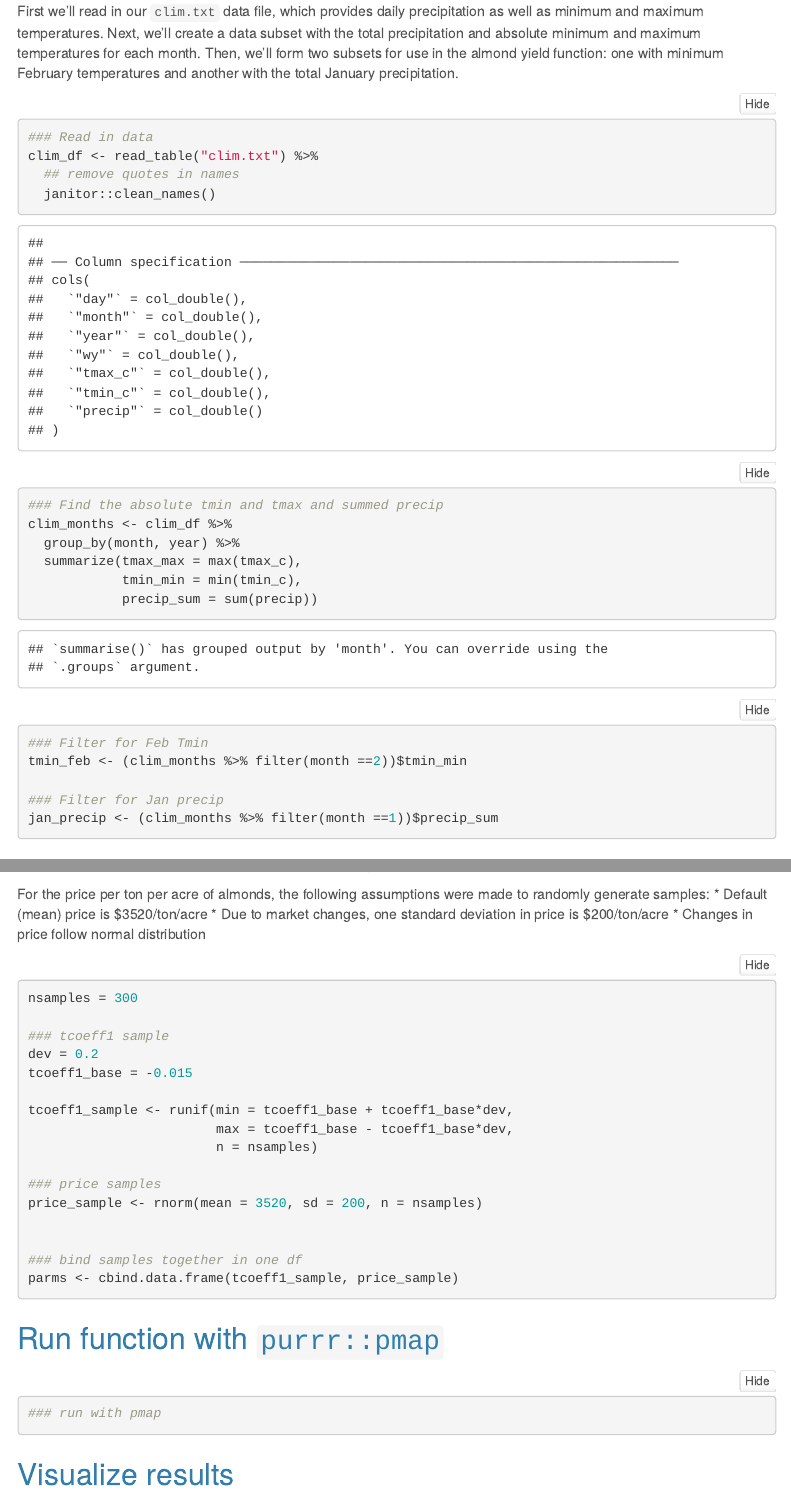
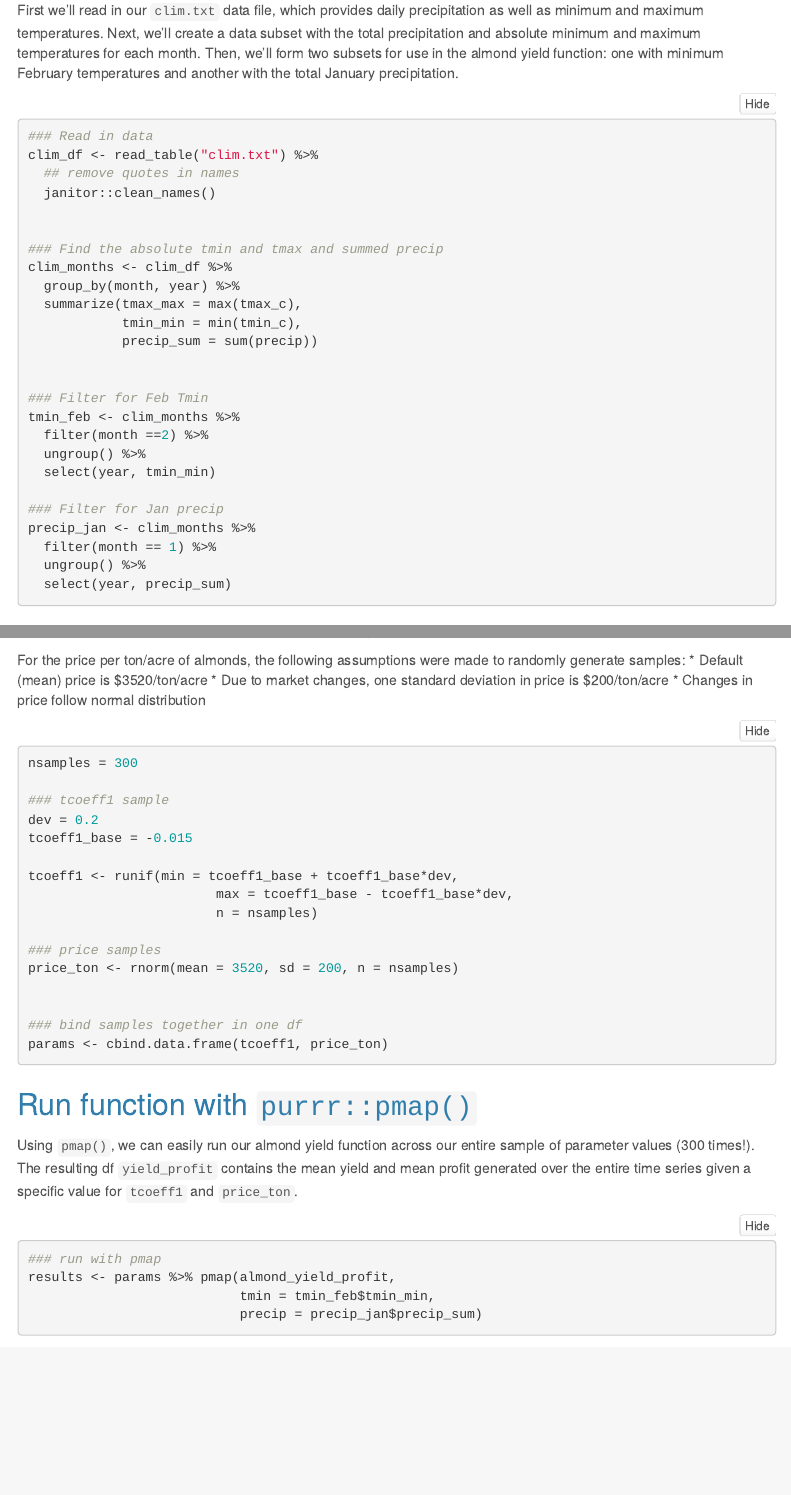
Before and after one commit to n-mcmanus/EDS230, an R Markdown document (HW3/HW3.Rmd): the page in a window 1100 px wide, from 810 px down before the commit and from 410 px down after it, so that both start at the same text, and a second part further down, joined at a grey line. Rendered offline with R 4.5, knitr and Pandoc, with nearby package versions; folded parts are opened; code that draws random numbers runs with fixed seeds of ours; some code elsewhere in the file could not run offline; menus at the side of the page are left out; column names are cleaned by a stand-in for the janitor package.

Commit message:
run pmap

````diff
--- a/HW3/HW3.Rmd
+++ b/HW3/HW3.Rmd
@@ -41,10 +41,16 @@ clim_months <- clim_df %>%
 
 
 ### Filter for Feb Tmin
-tmin_feb <- (clim_months %>% filter(month ==2))$tmin_min
+tmin_feb <- clim_months %>%
+  filter(month ==2) %>%
+  ungroup() %>%
+  select(year, tmin_min)
 
 ### Filter for Jan precip
-jan_precip <- (clim_months %>% filter(month ==1))$precip_sum
+precip_jan <- clim_months %>%
+  filter(month == 1) %>%
+  ungroup() %>%
+  select(year, precip_sum)
 ```
 
 
@@ -67,7 +73,7 @@ For this analysis, we're testing for the uncertainties surrounding the *tcoeff1*
 * Uncertainty of  $\pm$20% for parameter
 * Uniform distribution since we do not know anything about variation
 
-For the price per ton per acre of almonds, the following assumptions were made to randomly generate samples:
+For the price per ton/acre of almonds, the following assumptions were made to randomly generate samples:
 * Default (mean) price is $3520/ton/acre
 * Due to market changes, one standard deviation in price is $200/ton/acre
 * Changes in price follow normal distribution
@@ -79,19 +85,24 @@ nsamples = 300
 dev = 0.2
 tcoeff1_base = -0.015
 
-tcoeff1_sample <- runif(min = tcoeff1_base + tcoeff1_base*dev,
+tcoeff1 <- runif(min = tcoeff1_base + tcoeff1_base*dev,
                         max = tcoeff1_base - tcoeff1_base*dev,
                         n = nsamples)
 
 ### price samples
-price_sample <- rnorm(mean = 3520, sd = 200, n = nsamples)
+price_ton <- rnorm(mean = 3520, sd = 200, n = nsamples)
 
 
 ### bind samples together in one df
-parms <- cbind.data.frame(tcoeff1_sample, price_sample)
+params <- cbind.data.frame(tcoeff1, price_ton)
 ```
 
 
-## Run function with `purrr::pmap`
+## Run function with `purrr::pmap()`
+
+Using `pmap()`, we can easily run our almond yield function across our entire sample of parameter values (300 times!). The resulting df `yield_profit` contains the mean yield and mean profit generated over the entire time series given a specific value for `tcoeff1` and `price_ton`.
 ```{r}
 ### run with pmap
+results <- params %>% pmap(almond_yield_profit,
+                           tmin = tmin_feb$tmin_min,
+                           precip = precip_jan$precip_sum)
````
Also changed, not shown: HW3/HW3.Rmd (17 more changed lines).
